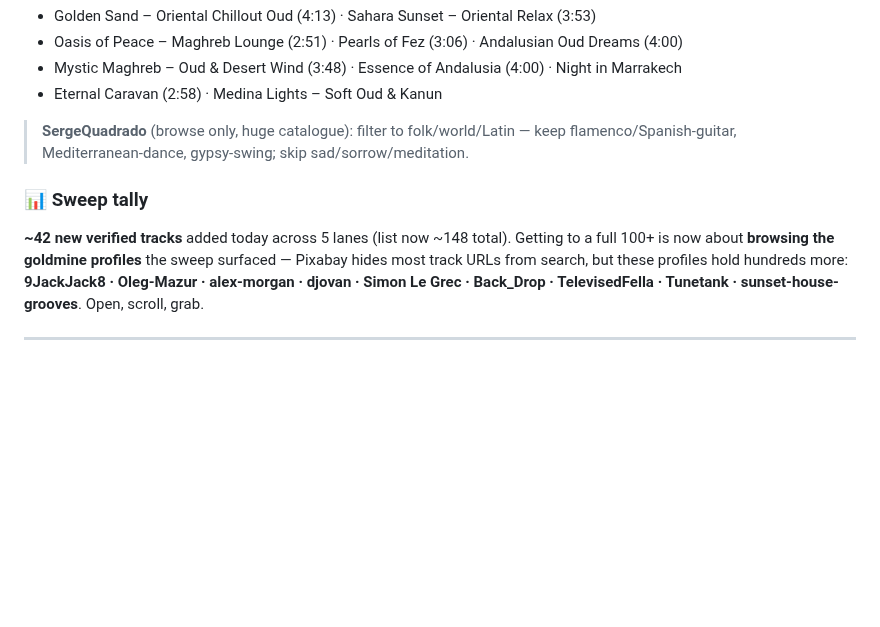
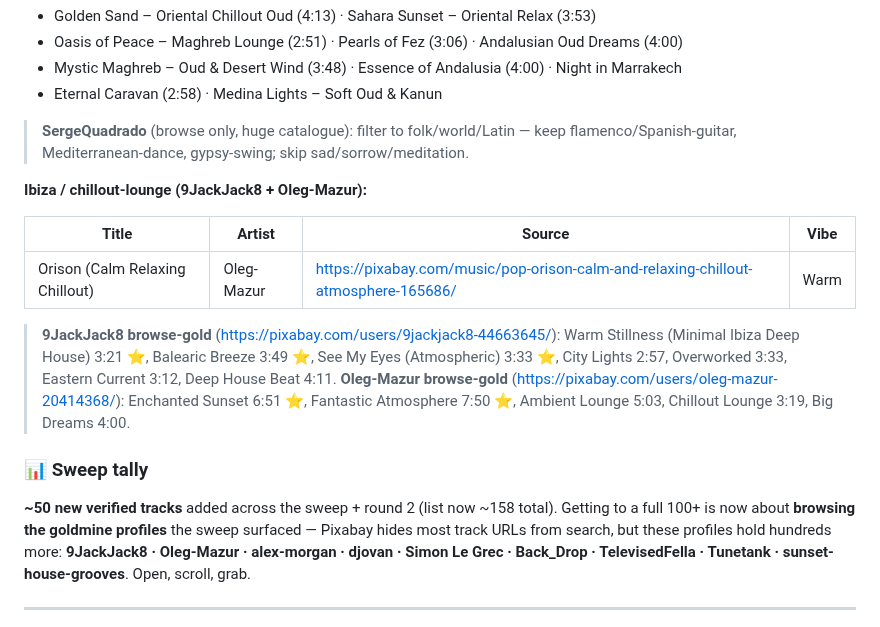
Before and after one commit to akinaykenar-design/restaurant-music, a Markdown page: TRACKLIST.md, the part around the change. GitHub-like rendering; blank space fills up the shorter version.

Commit message:
Big sweep round 2 close: +Orison, 9JackJack8/Oleg-Mazur browse-gold; update tally
Co-Authored-By: Claude Opus 4.8 <noreply@anthropic.com>
Claude-Session: https://claude.ai/code/session_01Auu5FtnEi8f2oCRFmBoX6D

```diff
--- a/TRACKLIST.md
+++ b/TRACKLIST.md
@@ -229,8 +229,20 @@ anything tagged sleep/meditation):
 > **SergeQuadrado** (browse only, huge catalogue): filter to folk/world/Latin — keep
 > flamenco/Spanish-guitar, Mediterranean-dance, gypsy-swing; skip sad/sorrow/meditation.
 
+**Ibiza / chillout-lounge (9JackJack8 + Oleg-Mazur):**
+
+| Title | Artist | Source | Vibe |
+|---|---|---|---|
+| Orison (Calm Relaxing Chillout) | Oleg-Mazur | https://pixabay.com/music/pop-orison-calm-and-relaxing-chillout-atmosphere-165686/ | Warm |
+
+> **9JackJack8 browse-gold** (https://pixabay.com/users/9jackjack8-44663645/): Warm Stillness
+> (Minimal Ibiza Deep House) 3:21 ⭐, Balearic Breeze 3:49 ⭐, See My Eyes (Atmospheric) 3:33 ⭐,
+> City Lights 2:57, Overworked 3:33, Eastern Current 3:12, Deep House Beat 4:11.
+> **Oleg-Mazur browse-gold** (https://pixabay.com/users/oleg-mazur-20414368/): Enchanted Sunset
+> 6:51 ⭐, Fantastic Atmosphere 7:50 ⭐, Ambient Lounge 5:03, Chillout Lounge 3:19, Big Dreams 4:00.
+
 ### 📊 Sweep tally
-**~42 new verified tracks** added today across 5 lanes (list now ~148 total). Getting
+**~50 new verified tracks** added across the sweep + round 2 (list now ~158 total). Getting
 to a full 100+ is now about **browsing the goldmine profiles** the sweep surfaced —
 Pixabay hides most track URLs from search, but these profiles hold hundreds more:
 **9JackJack8 · Oleg-Mazur · alex-morgan · djovan · Simon Le Grec · Back_Drop ·
```
